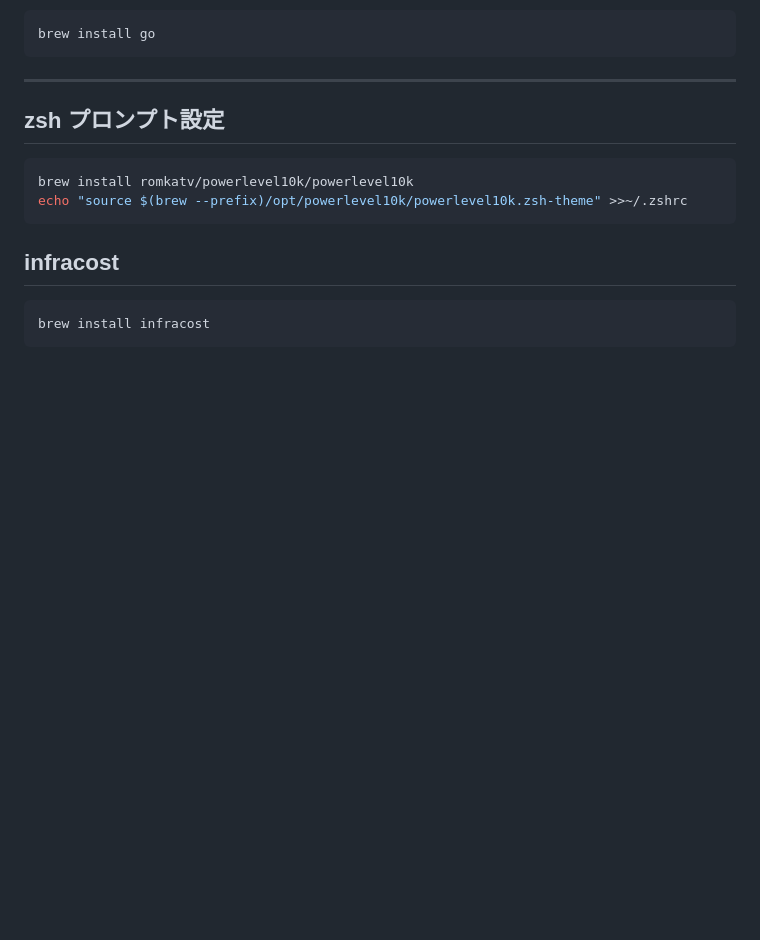
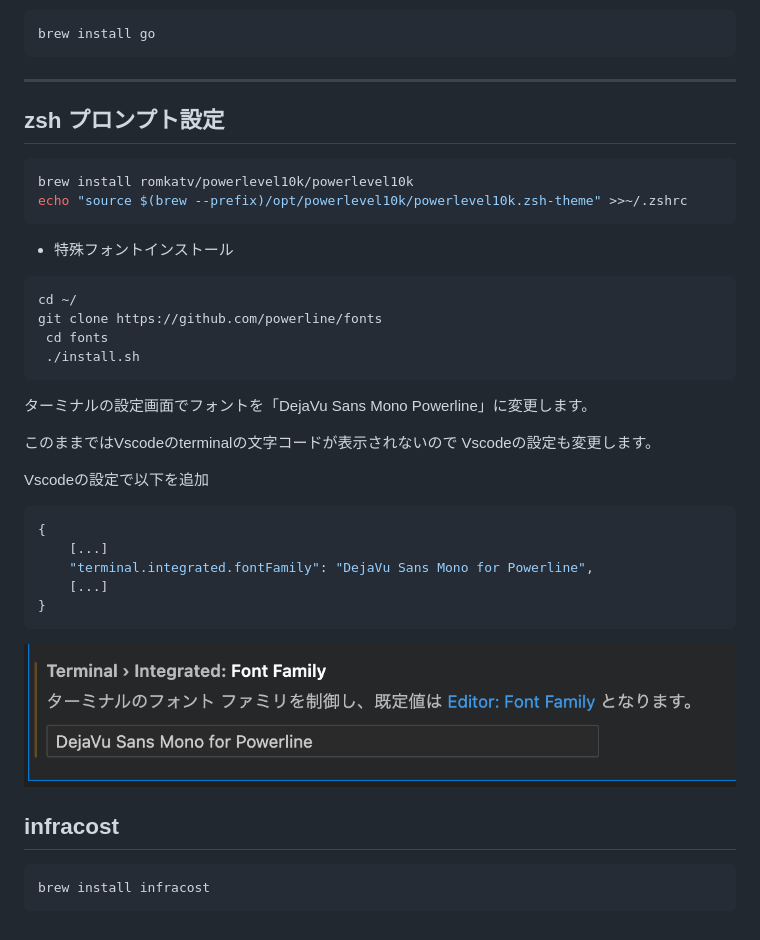
Before and after one commit to Myabaou/mac_config, a Markdown page: README.md, the part around the change. Drawn GitHub-style; pictures changed too: 01_VScode_001.png (added); blank space fills up the shorter version.

Commit message:
ターミナルのフォント設定追加

````diff
--- a/README.md
+++ b/README.md
@@ -269,6 +269,30 @@ brew install romkatv/powerlevel10k/powerlevel10k
 echo "source $(brew --prefix)/opt/powerlevel10k/powerlevel10k.zsh-theme" >>~/.zshrc
 ```
 
+- 特殊フォントインストール
+```sh
+cd ~/
+git clone https://github.com/powerline/fonts
+ cd fonts
+ ./install.sh
+```
+
+ターミナルの設定画面でフォントを「DejaVu Sans Mono Powerline」に変更します。
+
+このままではVscodeのterminalの文字コードが表示されないので
+Vscodeの設定も変更します。
+
+Vscodeの設定で以下を追加
+```json
+{
+    [...]
+    "terminal.integrated.fontFamily": "DejaVu Sans Mono for Powerline",
+    [...]
+}
+```
+![Alt text](01_VScode_001.png)
+
+
 ## infracost
 
 ```sh
````
